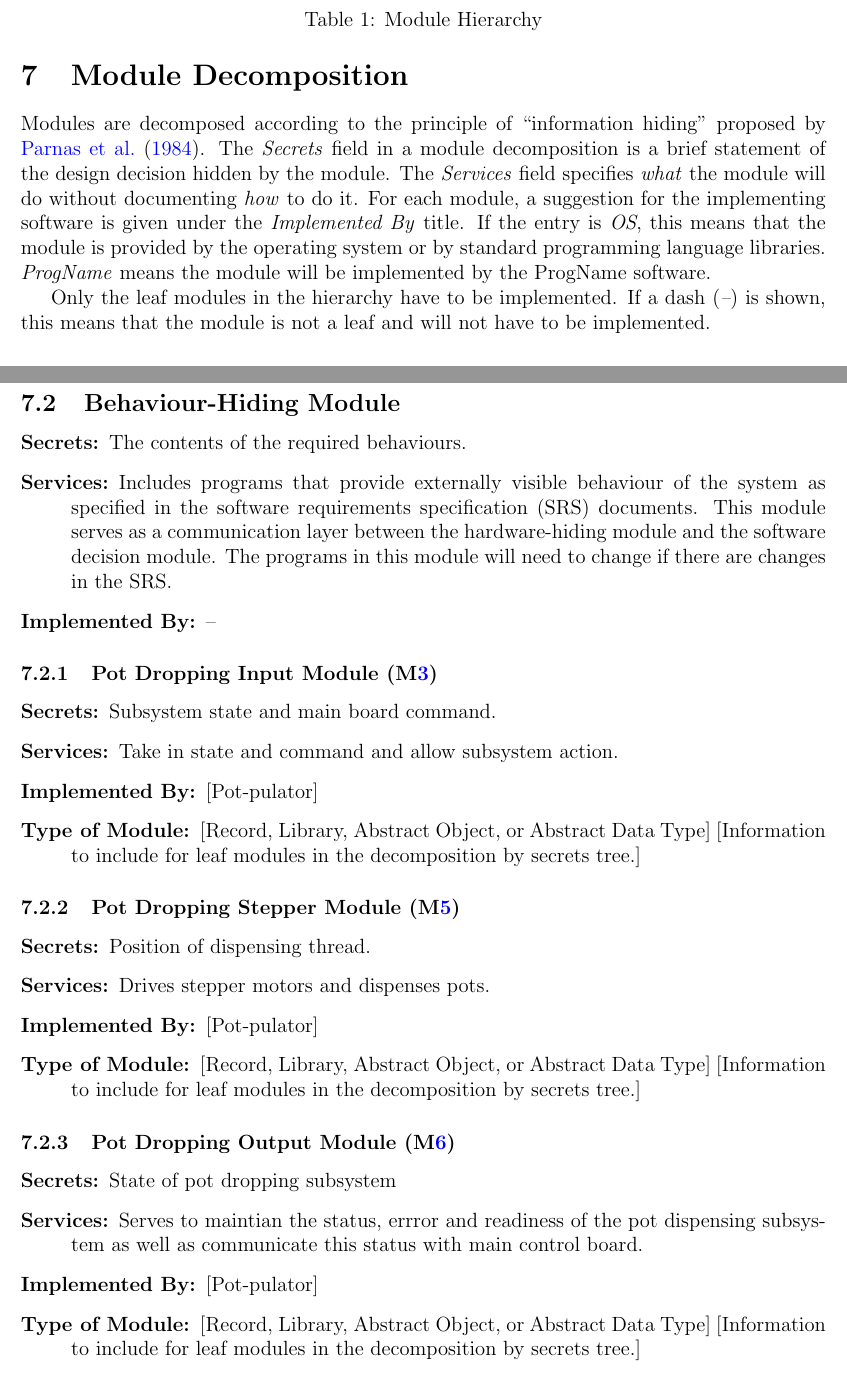
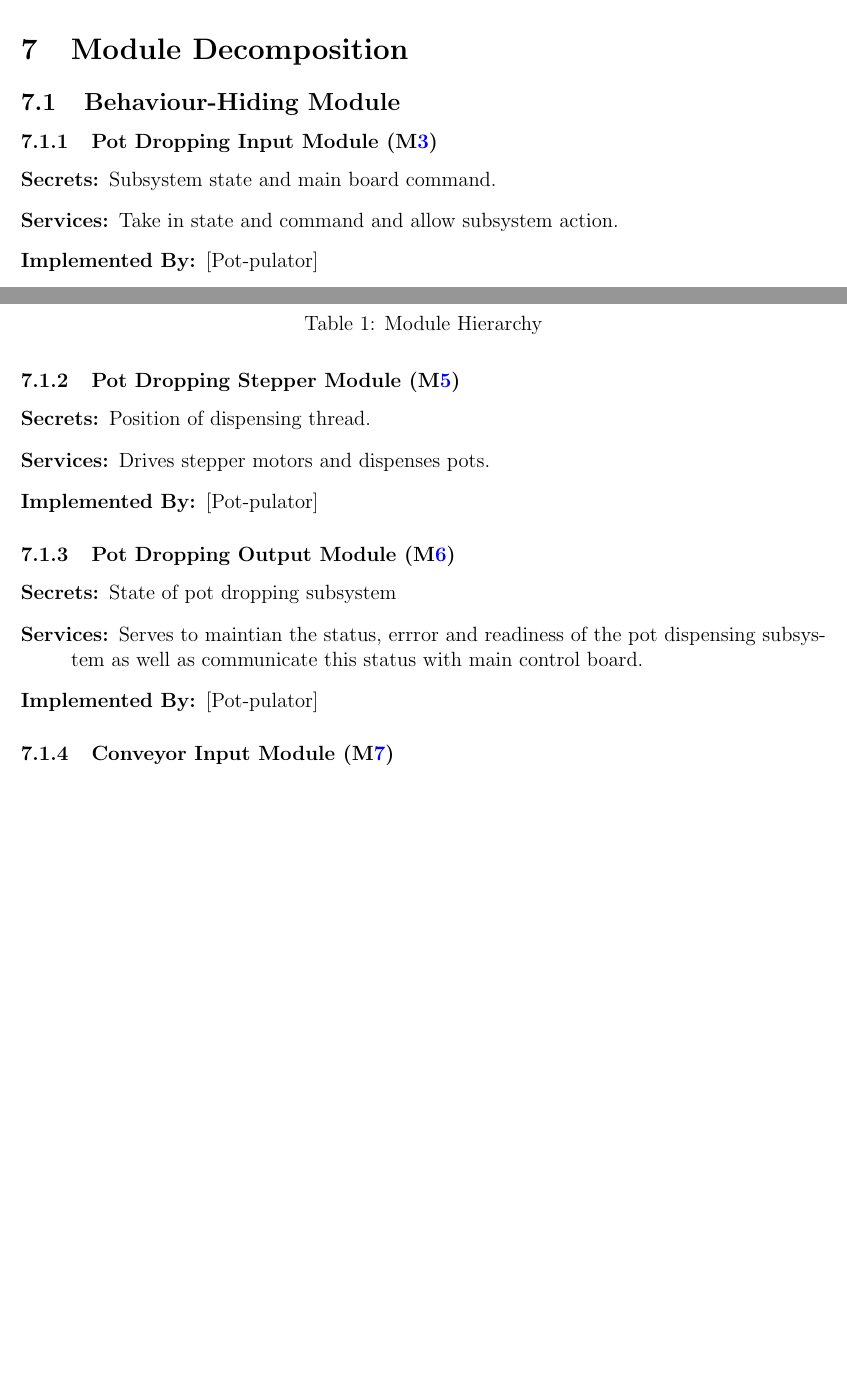
Before and after one commit to aaronbilly22/The_Nursery_Project, a LaTeX document (docs/Design/SoftArchitecture/MG.tex): two parts of pages 9 and 10 of 16 before the commit and two parts of pages 8 and 9 of 14 after it, joined at a grey line, cut so that both start at the same text, the shorter picture padded with empty space. The pictures show the PDF file docs/Design/SoftArchitecture/MG.pdf that the author committed with the source.

Commit message:
MG updates

```diff
--- a/docs/Design/SoftArchitecture/MG.tex
+++ b/docs/Design/SoftArchitecture/MG.tex
@@ -269,22 +263,17 @@ between requirements and modules is listed in Table~\ref{TblRT}.
 
 \section{Module Decomposition} \label{SecMD}
 
-Modules are decomposed according to the principle of ``information hiding''
-proposed by \citet{ParnasEtAl1984}. The \emph{Secrets} field in a module
-decomposition is a brief statement of the design decision hidden by the
-module. The \emph{Services} field specifies \emph{what} the module will do
-without documenting \emph{how} to do it. For each module, a suggestion for the
-implementing software is given under the \emph{Implemented By} title. If the
-entry is \emph{OS}, this means that the module is provided by the operating
-system or by standard programming language libraries.  \emph{\progname{}} means the
-module will be implemented by the \progname{} software.
+% Modules are decomposed according to the principle of ``information hiding''
+% proposed by \citet{ParnasEtAl1984}. The \emph{Secrets} field in a module
+% decomposition is a brief statement of the design decision hidden by the
+% module. The \emph{Services} field specifies \emph{what} the module will do
+% without documenting \emph{how} to do it. For each module, a suggestion for the
+% implementing software is given under the \emph{Implemented By} title. If the
+% entry is \emph{OS}, this means that the module is provided by the operating
+% system or by standard programming language libraries.  \emph{\progname{}} means the
+% module will be implemented by the \progname{} software.
 
-Only the leaf modules in the hierarchy have to be implemented. If a dash
-(\emph{--}) is shown, this means that the module is not a leaf and will not have
-to be implemented.
+% Only the leaf modules in the hierarchy have to be implemented. If a dash
+% (\emph{--}) is shown, this means that the module is not a leaf and will not have
+% to be implemented.
 
-\subsection{Hardware Hiding Modules (\mref{mHH})}
-Due to the hardware focus of this project, there are no hardware hiding modules.
-\begin{description}
-\item[Secrets:]The data structure and algorithm used to implement the virtual
-  hardware.
@@ -295,24 +280,32 @@ Due to the hardware focus of this project, there are no hardware hiding modules.
-\end{description}
+% \subsection{Hardware Hiding Modules (\mref{mHH})}
+% Due to the hardware focus of this project, there are no hardware hiding modules.
+% \begin{description}
+% \item[Secrets:]The data structure and algorithm used to implement the virtual
+%   hardware.
+% \item[Services:]Serves as a virtual hardware used by the rest of the
+%   system. This module provides the interface between the hardware and the
+%   software. So, the system can use it to display outputs or to accept inputs.
+% \item[Implemented By:] OS
+% \end{description}
 
 \subsection{Behaviour-Hiding Module}
 
-\begin{description}
-\item[Secrets:]The contents of the required behaviours.
-\item[Services:]Includes programs that provide externally visible behaviour of
-  the system as specified in the software requirements specification (SRS)
-  documents. This module serves as a communication layer between the
-  hardware-hiding module and the software decision module. The programs in this
-  module will need to change if there are changes in the SRS.
-\item[Implemented By:] --
-\end{description}
+% \begin{description}
+% \item[Secrets:]The contents of the required behaviours.
+% \item[Services:]Includes programs that provide externally visible behaviour of
+%   the system as specified in the software requirements specification (SRS)
+%   documents. This module serves as a communication layer between the
+%   hardware-hiding module and the software decision module. The programs in this
+%   module will need to change if there are changes in the SRS.
+% \item[Implemented By:] --
+% \end{description}
 
 \subsubsection{Pot Dropping Input Module (\mref{mPDI})}
 \begin{description}
 \item[Secrets:] Subsystem state and main board command.
 \item[Services:] Take in state and command and allow subsystem action.
 \item[Implemented By:] [Pot-pulator]
-\item[Type of Module:] [Record, Library, Abstract Object, or Abstract Data Type]
-  [Information to include for leaf modules in the decomposition by secrets tree.]
+
 \end{description}
 
 
@@ -322,8 +315,7 @@ Due to the hardware focus of this project, there are no hardware hiding modules.
 \item[Secrets:] Position of dispensing thread.
 \item[Services:] Drives stepper motors and dispenses pots.
 \item[Implemented By:] [Pot-pulator]
-\item[Type of Module:] [Record, Library, Abstract Object, or Abstract Data Type]
-  [Information to include for leaf modules in the decomposition by secrets tree.]
+
 \end{description}
 
 \subsubsection{Pot Dropping Output Module (\mref{mPDO})}
@@ -332,8 +324,7 @@ Due to the hardware focus of this project, there are no hardware hiding modules.
 \item[Services:] Serves to maintian the status, errror and readiness of the pot dispensing subsystem as well as
 communicate this status with main control board.
 \item[Implemented By:] [Pot-pulator]
-\item[Type of Module:] [Record, Library, Abstract Object, or Abstract Data Type]
-  [Information to include for leaf modules in the decomposition by secrets tree.]
+
 \end{description}
 
 
@@ -342,8 +333,7 @@ communicate this status with main control board.
 \item[Secrets:] Subsystem state and main board command
 \item[Services:] Takes in subsystem state and command and allows for system functionaility.
 \item[Implemented By:] [Pot-pulator]
-\item[Type of Module:] [Record, Library, Abstract Object, or Abstract Data Type]
-  [Information to include for leaf modules in the decomposition by secrets tree.]
+
 \end{description}
 
 
@@ -352,7 +342,6 @@ communicate this status with main control board.
 \item[Secrets:] Subsystem state and main board command.
 \item[Services:] Serves to drive conveyor motor and create movement.
 \item[Implemented By:] [Pot-pulator]
-\item[Type of Module:] [Record, Library, Abstract Object, or Abstract Data Type]
-  [Information to include for leaf modules in the decomposition by secrets tree.]
+
 \end{description}
 
@@ -361,9 +350,6 @@ communicate this status with main control board.
 \item[Secrets:] Subsystem state and main board command.
 \item[Services:] Takes in subsystem state and command and allows for system functionaility.
 \item[Implemented By:] [Pot-pulator]
-\item[Type of Module:] [Record, Library, Abstract Object, or Abstract Data Type]
-  [Information to include for leaf modules in the decomposition by secrets tree.]
+
 \end{description}
 
-\subsubsection{Tray Dispensor Gantry Module (\mref{mTDG})}
-\begin{description}
@@ -373,6 +355,0 @@ communicate this status with main control board.
-\item[Type of Module:] [Record, Library, Abstract Object, or Abstract Data Type]
-  [Information to include for leaf modules in the decomposition by secrets tree.]
-\end{description}
-
-\subsubsection{Tray Dispensor Raising Module (\mref{mTDR})}
-\begin{description}
@@ -382,15 +356,10 @@ communicate this status with main control board.
-\item[Type of Module:] [Record, Library, Abstract Object, or Abstract Data Type]
-  [Information to include for leaf modules in the decomposition by secrets tree.]
-\end{description}
-
-\subsubsection{Tray Dispensor Output Module (\mref{mTDO})}
+\subsubsection{Tray Dispenser Output Module (\mref{mTDO})}
 \begin{description}
 \item[Secrets:] Subsystem state and main board command.
 \item[Services:] Serves to maintian the status, errror and readyness of the tray dispensing subsystem as well as
 communicate this status with main control board.
 \item[Implemented By:] [Pot-pulator]
-\item[Type of Module:] [Record, Library, Abstract Object, or Abstract Data Type]
-  [Information to include for leaf modules in the decomposition by secrets tree.]
+
 \end{description}
 
 \subsubsection{Verification Output Module (\mref{mVO})}
@@ -400,8 +369,6 @@ communicate this status with main control board.
 \item[Implemented By:] [Pot-pulator]
-\item[Type of Module:] [Record, Library, Abstract Object, or Abstract Data Type]
-  [Information to include for leaf modules in the decomposition by secrets tree.]
+
 \end{description}
 
 \subsection{Software Decision Module}
 
-\begin{description}
@@ -420,8 +388,7 @@ communicate this status with main control board.
 \item[Secrets:] User inputs and individual subsystem status.
 \item[Services:] Take in user input and converts into functional command for individual modules.
 \item[Implemented By:] [Pot-pulator]
-\item[Type of Module:] [Record, Library, Abstract Object, or Abstract Data Type]
-  [Information to include for leaf modules in the decomposition by secrets tree.]
+
 \end{description}
 
 
@@ -431,8 +398,7 @@ communicate this status with main control board.
 \item[Secrets:] Position of tray within dispensing area.
 \item[Services:] Confirms tray position within dispensing area, triggers pot dispensing.
 \item[Implemented By:] [Pot-pulator]
-\item[Type of Module:] [Record, Library, Abstract Object, or Abstract Data Type]
-  [Information to include for leaf modules in the decomposition by secrets tree.]
+
 \end{description}
 
 \subsubsection{Verification Analysis Module (\mref{mVA})}
@@ -440,8 +406,7 @@ communicate this status with main control board.
 \item[Secrets:] System functional tolerances,  serveral distance readings.
 \item[Services:] Serves to check system output, and to alert if there is an output that does not conform to requirements.
 \item[Implemented By:] [Pot-pulator]
-\item[Type of Module:] [Record, Library, Abstract Object, or Abstract Data Type]
-  [Information to include for leaf modules in the decomposition by secrets tree.]
+
 \end{description}
 
 \subsubsection{Communication Module (\mref{mCO})}
@@ -449,8 +414,7 @@ communicate this status with main control board.
 \item[Secrets:] All subsystem states, user inputs.
 \item[Services:] Serves be the communications between user and subsystems. Serves to coordinate action between subsystems.
 \item[Implemented By:] [Pot-pulator]
-\item[Type of Module:] [Record, Library, Abstract Object, or Abstract Data Type]
-  [Information to include for leaf modules in the decomposition by secrets tree.]
+
 \end{description}
 
 \section{Traceability Matrix} \label{SecTM}
```
Also changed, not shown: docs/Design/SoftArchitecture/MG.pdf, docs/Design/SoftArchitecture/module_guide.png (added), docs/Design/SoftDetailedDes/MIS.pdf, docs/Design/SoftArchitecture/MG.tex (47 more changed lines), 1 other file.
